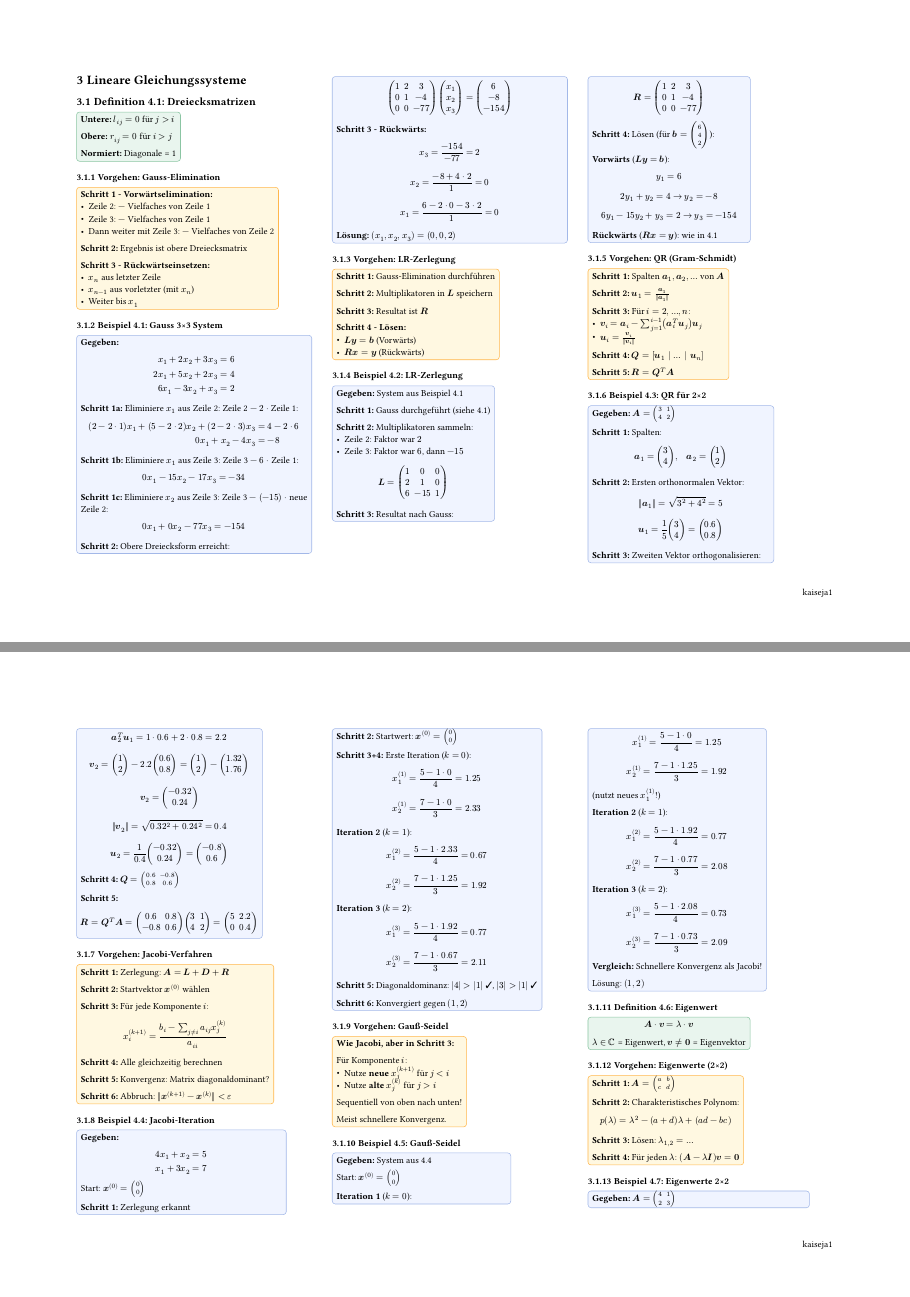
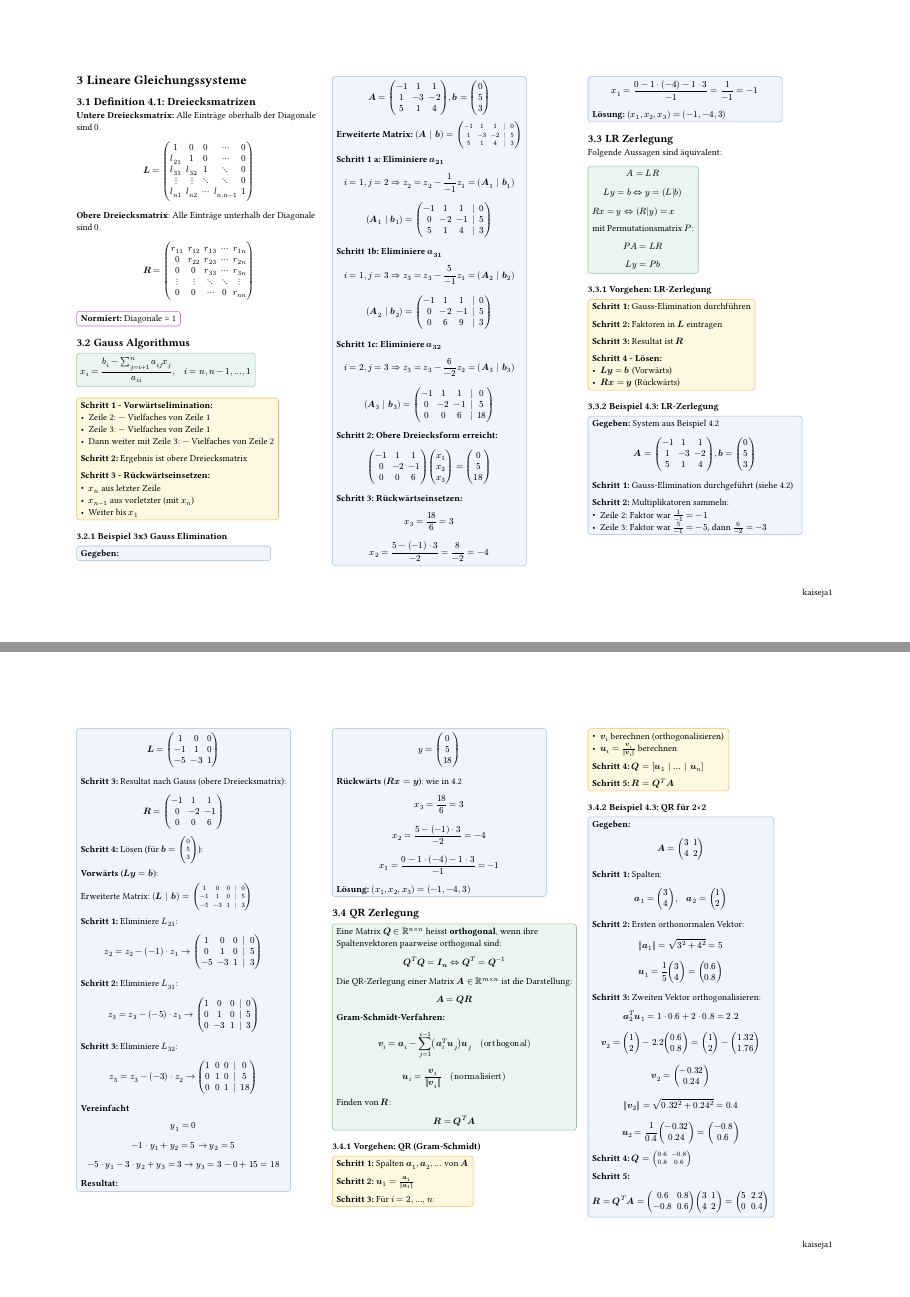
Before and after one commit to kajanda/Formelsammlungen_HS25, a Typst document (HM/HM1_kaiseja1.typ, which reads HM/chapters/04_Lineare_Gleichungssysteme.typ): pages 5 and 6 of 8 before the commit and pages 5 and 6 of 9 after it, joined at a grey line. The pictures show the PDF file HM/HM1_kaiseja1.pdf that the author committed with the source.

Commit message:
update QR-Zerlegung

```diff
--- a/HM/chapters/04_Lineare_Gleichungssysteme.typ
+++ b/HM/chapters/04_Lineare_Gleichungssysteme.typ
@@ -2,3 +21,26 @@
 
 == Definition 4.1: Dreiecksmatrizen
 
+*Untere Dreiecksmatrix:* Alle Einträge oberhalb der Diagonale sind $0$.
+$ bold(L) = mat(
+  1, 0, 0, dots.c, 0;
+  l_(21), 1, 0, dots.c, 0;
+  l_(31), l_(32), 1, dots.down, 0;
+  dots.v, dots.v, dots.down, dots.down, 0;
+  l_(n 1), l_(n 2), dots.c, l_(n\,n-1), 1
+) $
+
+*Obere Dreiecksmatrix*: Alle Einträge unterhalb der Diagonale sind $0$.
+
+$ bold(R) = mat(
+  r_(11), r_(12), r_(13), dots.c, r_(1 n);
+  0, r_(22), r_(23), dots.c, r_(2 n);
+  0, 0, r_(33), dots.c, r_(3 n);
+  dots.v, dots.v, dots.down, dots.down, dots.v;
+  0, 0, dots.c, 0, r_(n n)
+) $
+
+#remark[*Normiert:* Diagonale = 1]
+
+
+== Gauss Algorithmus
@@ -26,23 +63,18 @@
   - Weiter bis $x_1$
 ]
 
-=== Beispiel 4.1: Gauss 3×3 System
+
+=== Beispiel 3x3 Gauss Elimination
 
 #example[
   *Gegeben:*
-  $ x_1 + 2x_2 + 3x_3 &= 6 \
-    2x_1 + 5x_2 + 2x_3 &= 4 \
-    6x_1 - 3x_2 + x_3 &= 2 $
+  $ bold(A) = mat(-1, 1, 1; 1, -3, -2; 5, 1, 4) , bold(b) = vec(0, 5, 3) $
 
-  *Schritt 1a:* Eliminiere $x_1$ aus Zeile 2:
-  Zeile 2 $-$ $2 dot$ Zeile 1:
-  $ (2-2 dot 1)x_1 + (5-2 dot 2)x_2 + (2-2 dot 3)x_3 &= 4 - 2 dot 6 \
-    0x_1 + x_2 - 4x_3 &= -8 $
+  *Erweiterte Matrix:* $(bold(A) | bold(b)) = mat(-1, 1, 1, |, 0; 1, -3, -2, |, 5; 5, 1, 4, |, 3)$
 
-  *Schritt 1b:* Eliminiere $x_1$ aus Zeile 3:
-  Zeile 3 $-$ $6 dot$ Zeile 1:
-  $ 0x_1 - 15x_2 - 17x_3 &= -34 $
+  *Schritt 1 a: Eliminiere $a_(21)$*
+  $ i = 1, j = 2 => z_2 = z_2 - frac(1, -1) z_1 = (bold(A)_1 | bold(b)_1) $
+  $ (bold(A)_1 | bold(b)_1) = mat(-1, 1, 1, |, 0; 0, -2, -1, |, 5; 5, 1, 4, |, 3) $
 
-  *Schritt 1c:* Eliminiere $x_2$ aus Zeile 3:
-  Zeile 3 $-$ $(-15) dot$ neue Zeile 2:
-  $ 0x_1 + 0x_2 - 77x_3 &= -154 $
+  *Schritt 1b: Eliminiere $a_(31)$*
+  $ i = 1, j = 3 => z_3 = z_3 - frac(5, -1) z_1 = (bold(A)_2 | bold(b)_2) $
@@ -49 +82,4 @@
 
+  *Schritt 1c: Eliminiere $a_(32)$*
+  $ i = 2, j = 3 => z_3 = z_3 - frac(6, -2) z_2 = (bold(A)_3 | bold(b)_3) $
+  $ (bold(A)_3 | bold(b)_3) = mat(-1, 1, 1, |, 0; 0, -2, -1, |, 5; 0, 0, 6, |, 18) $
@@ -52,7 +86,19 @@
 
-  *Schritt 3 - Rückwärts:*
-  $ x_3 &= (-154) / (-77) = 2 $
-  $ x_2 &= (-8 + 4 dot 2) / 1 = 0 $
-  $ x_1 &= (6 - 2 dot 0 - 3 dot 2) / 1 = 0 $
+  *Schritt 2: Obere Dreiecksform erreicht:*
+  $ mat(-1, 1, 1; 0, -2, -1; 0, 0, 6) vec(x_1, x_2, x_3) = vec(0, 5, 18) $
 
-  *Lösung:* $(x_1, x_2, x_3) = (0, 0, 2)$
+  *Schritt 3: Rückwärtseinsetzen:*
+  $ x_3 &= 18 / 6 = 3 $
+  $ x_2 &= (5 - (-1) dot 3) / (-2) = 8 / (-2) = -4 $
+  $ x_1 &= (0 - 1 dot (-4) - 1 dot 3) / (-1) = 1 / (-1) = -1 $
+
+  *Lösung:* $(x_1, x_2, x_3) = (-1, -4, 3)$
+]
+
+
+== LR Zerlegung
+
+Folgende Aussagen sind äquivalent:
+
+#formula[
+  $ A = L R $
@@ -63,7 +119,7 @@
 #steps[
   *Schritt 1:* Gauss-Elimination durchführen
 
-  *Schritt 2:* Multiplikatoren in $bold(L)$ speichern
+  *Schritt 2:* Faktoren in $bold(L)$ eintragen
 
   *Schritt 3:* Resultat ist $bold(R)$
 
@@ -72,13 +128,12 @@
   - $bold(R) bold(x) = bold(y)$ (Rückwärts)
 ]
 
-=== Beispiel 4.2: LR-Zerlegung
+=== Beispiel 4.3: LR-Zerlegung
 
 #example[
-  *Gegeben:* System aus Beispiel 4.1
+  *Gegeben:* System aus Beispiel 4.2
+  $ bold(A) = mat(-1, 1, 1; 1, -3, -2; 5, 1, 4) , bold(b) = vec(0, 5, 3) $
 
-  *Schritt 1:* Gauss durchgeführt (siehe 4.1)
+  *Schritt 1:* Gauss-Elimination durchgeführt (siehe 4.2)
 
   *Schritt 2:* Multiplikatoren sammeln:
-  - Zeile 2: Faktor war $2$
-  - Zeile 3: Faktor war $6$, dann $-15$
@@ -85 +142,2 @@
 
+  $ bold(L) = mat(1, 0, 0; -1, 1, 0; -5, -3, 1) $
@@ -87,4 +144,4 @@
 
-  *Schritt 3:* Resultat nach Gauss:
-  $ bold(R) = mat(1, 2, 3; 0, 1, -4; 0, 0, -77) $
+  *Schritt 3:* Resultat nach Gauss (obere Dreiecksmatrix):
+  $ bold(R) = mat(-1, 1, 1; 0, -2, -1; 0, 0, 6) $
 
@@ -92,7 +149,36 @@
 
   *Vorwärts* ($bold(L) bold(y) = bold(b)$):
-  $ y_1 &= 6 $
-  $ 2y_1 + y_2 &= 4 arrow.r y_2 = -8 $
-  $ 6y_1 - 15y_2 + y_3 &= 2 arrow.r y_3 = -154 $
 
-  *Rückwärts* ($bold(R) bold(x) = bold(y)$): wie in 4.1
+  Erweiterte Matrix: $(bold(L) | bold(b)) = mat(1, 0, 0, |, 0; -1, 1, 0, |, 5; -5, -3, 1, |, 3)$
+
+  *Schritt 1:* Eliminiere $L_(21)$:
+  $ z_2 = z_2 - (-1) dot z_1 arrow.r mat(1, 0, 0, |, 0; 0, 1, 0, |, 5; -5, -3, 1, |, 3) $
+
+  *Schritt 2:* Eliminiere $L_(31)$:
+  $ z_3 = z_3 - (-5) dot z_1 arrow.r mat(1, 0, 0, |, 0; 0, 1, 0, |, 5; 0, -3, 1, |, 3) $
+
+  *Schritt 3:* Eliminiere $L_(32)$:
+  $ z_3 = z_3 - (-3) dot z_2 arrow.r mat(1, 0, 0, |, 0; 0, 1, 0, |, 5; 0, 0, 1, |, 18) $
+
+*Vereinfacht*
+
+  $ y_1 &= 0 $
+  $ -1 dot y_1 + y_2 &= 5 arrow.r y_2 = 5 $
+  $ -5 dot y_1 - 3 dot y_2 + y_3 &= 3 arrow.r y_3 = 3 - 0 + 15 = 18 $
+
+
+  *Resultat:* $ y = vec(0, 5, 18) $
+
+
+
+  *Rückwärts* ($bold(R) bold(x) = bold(y)$): wie in 4.2
+  $ x_3 &= 18 / 6 = 3 $
+  $ x_2 &= (5 - (-1) dot 3) / (-2) = -4 $
+  $ x_1 &= (0 - 1 dot (-4) - 1 dot 3) / (-1) = -1 $
+
+  *Lösung:* $(x_1, x_2, x_3) = (-1, -4, 3)$
+]
+
+== QR Zerlegung
+#formula[
+  Eine Matrix $bold(Q) in RR^(n times n)$ heisst *orthogonal*, wenn ihre Spaltenvektoren paarweise orthogonal sind:
@@ -99,3 +197,5 @@
+  Finden von $bold(R)$:
+  $ bold(R) = bold(Q)^T bold(A) $
 ]
 
 === Vorgehen: QR (Gram-Schmidt)
@@ -106,8 +206,8 @@
   *Schritt 2:* $bold(u)_1 = bold(a)_1 / (||bold(a)_1||)$
 
   *Schritt 3:* Für $i = 2, ..., n$:
-  - $bold(v)_i = bold(a)_i - sum_(j=1)^(i-1) (bold(a)_i^T bold(u)_j) bold(u)_j$
-  - $bold(u)_i = bold(v)_i / (||bold(v)_i||)$
+  - $bold(v)_i$ berechnen (orthogonalisieren)
+  - $bold(u)_i = bold(v)_i / (||bold(v)_i||)$ berechnen
 
   *Schritt 4:* $bold(Q) = [bold(u)_1 | ... | bold(u)_n]$
 
```
Also changed, not shown: HM/HM1_kaiseja1.pdf, HM/HM1_kaiseja1.typ (line endings or trailing spaces), HM/chapters/04_Lineare_Gleichungssysteme.pdf (added), HM/chapters/04_Lineare_Gleichungssysteme.typ (62 more changed lines).
